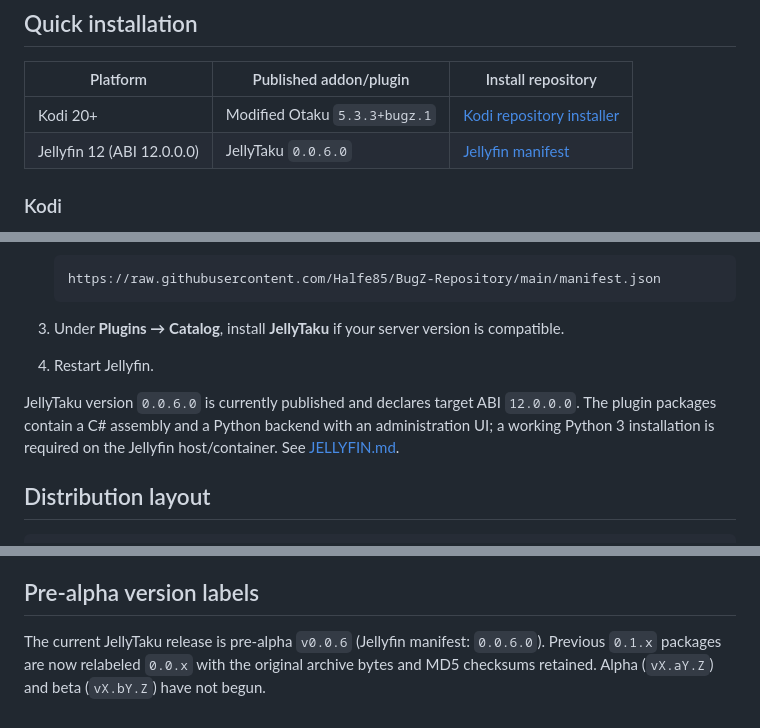
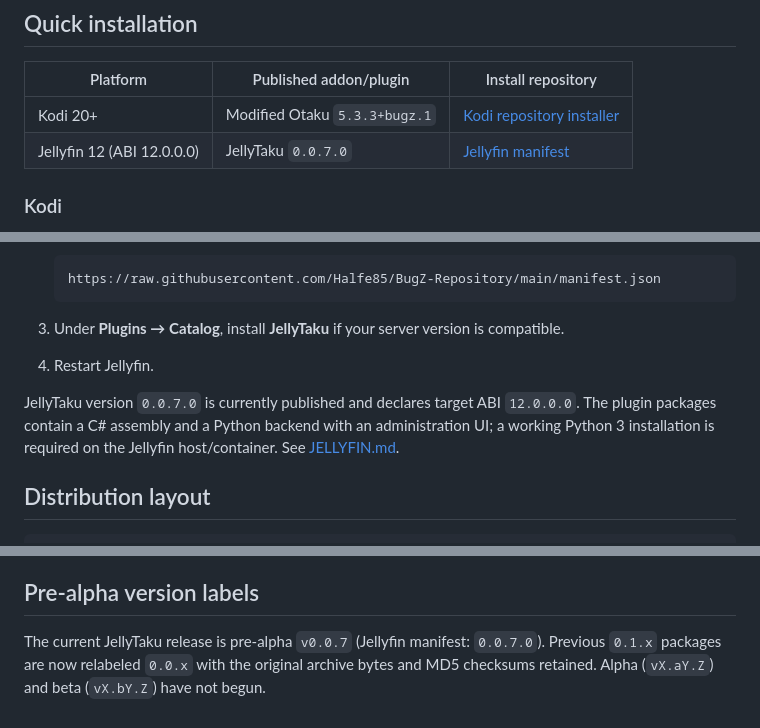
Before and after one commit to Halfe85/BugZ-Repository, a Markdown page: README.md, 3 parts joined by grey strips. Rendered like a GitHub page.

Commit message:
Update BugZ landing pages to JellyTaku pre-alpha v0.0.7

```diff
--- a/README.md
+++ b/README.md
@@ -9,7 +9,7 @@ The project publishes release artifacts and catalogs. Kodi and Jellyfin **do not
 | Platform | Published addon/plugin | Install repository |
 | --- | --- | --- |
 | Kodi 20+ | Modified Otaku `5.3.3+bugz.1` | [Kodi repository installer](https://raw.githubusercontent.com/Halfe85/BugZ-Repository/main/repository.bugz-1.0.0.zip) |
-| Jellyfin 12 (ABI 12.0.0.0) | JellyTaku `0.0.6.0` | [Jellyfin manifest](https://raw.githubusercontent.com/Halfe85/BugZ-Repository/main/manifest.json) |
+| Jellyfin 12 (ABI 12.0.0.0) | JellyTaku `0.0.7.0` | [Jellyfin manifest](https://raw.githubusercontent.com/Halfe85/BugZ-Repository/main/manifest.json) |
 
 ### Kodi
 
@@ -30,7 +30,7 @@ The modified Otaku addon retains the ID `plugin.video.otaku` and its existing se
 3. Under **Plugins → Catalog**, install **JellyTaku** if your server version is compatible.
 4. Restart Jellyfin.
 
-JellyTaku version `0.0.6.0` is currently published and declares target ABI `12.0.0.0`. The plugin packages contain a C# assembly and a Python backend with an administration UI; a working Python 3 installation is required on the Jellyfin host/container. See [JELLYFIN.md](JELLYFIN.md).
+JellyTaku version `0.0.7.0` is currently published and declares target ABI `12.0.0.0`. The plugin packages contain a C# assembly and a Python backend with an administration UI; a working Python 3 installation is required on the Jellyfin host/container. See [JELLYFIN.md](JELLYFIN.md).
 
 ## Distribution layout
 
@@ -60,6 +60,6 @@ Plugin source code and release workflows may be maintained in separate source re
 
 ## Pre-alpha version labels
 
-The current JellyTaku release is pre-alpha `v0.0.6` (Jellyfin manifest: `0.0.6.0`).
+The current JellyTaku release is pre-alpha `v0.0.7` (Jellyfin manifest: `0.0.7.0`).
 Previous `0.1.x` packages are now relabeled `0.0.x` with the original archive bytes
 and MD5 checksums retained. Alpha (`vX.aY.Z`) and beta (`vX.bY.Z`) have not begun.
```
